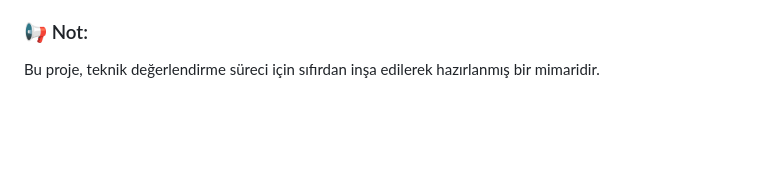
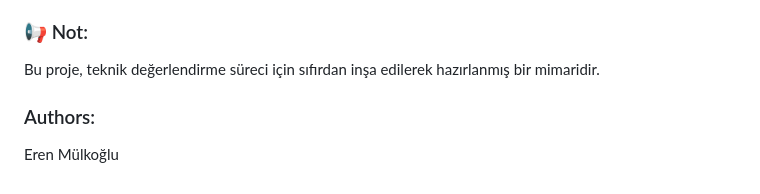
Before and after one commit to erenmulkoglu96/assessment-backend-net, a Markdown page: readme.md, the part around the change. GitHub-like rendering; blank space fills up the shorter version.

```diff
--- a/readme.md
+++ b/readme.md
@@ -135,3 +135,7 @@ dotnet test
 ### 📢 Not:
 
 Bu proje, teknik değerlendirme süreci için sıfırdan inşa edilerek hazırlanmış bir mimaridir.
+
+
+### Authors:
+Eren Mülkoğlu
```
